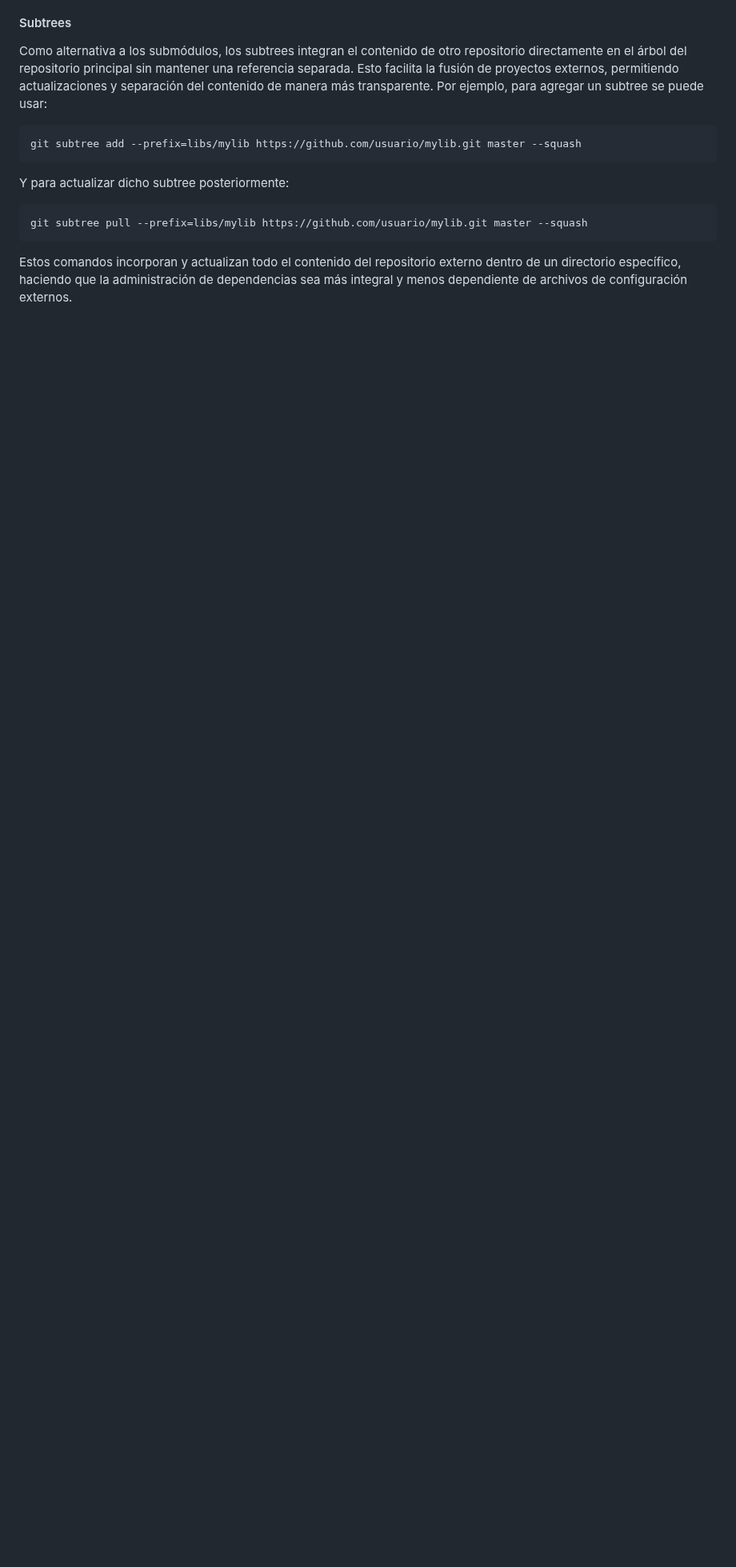
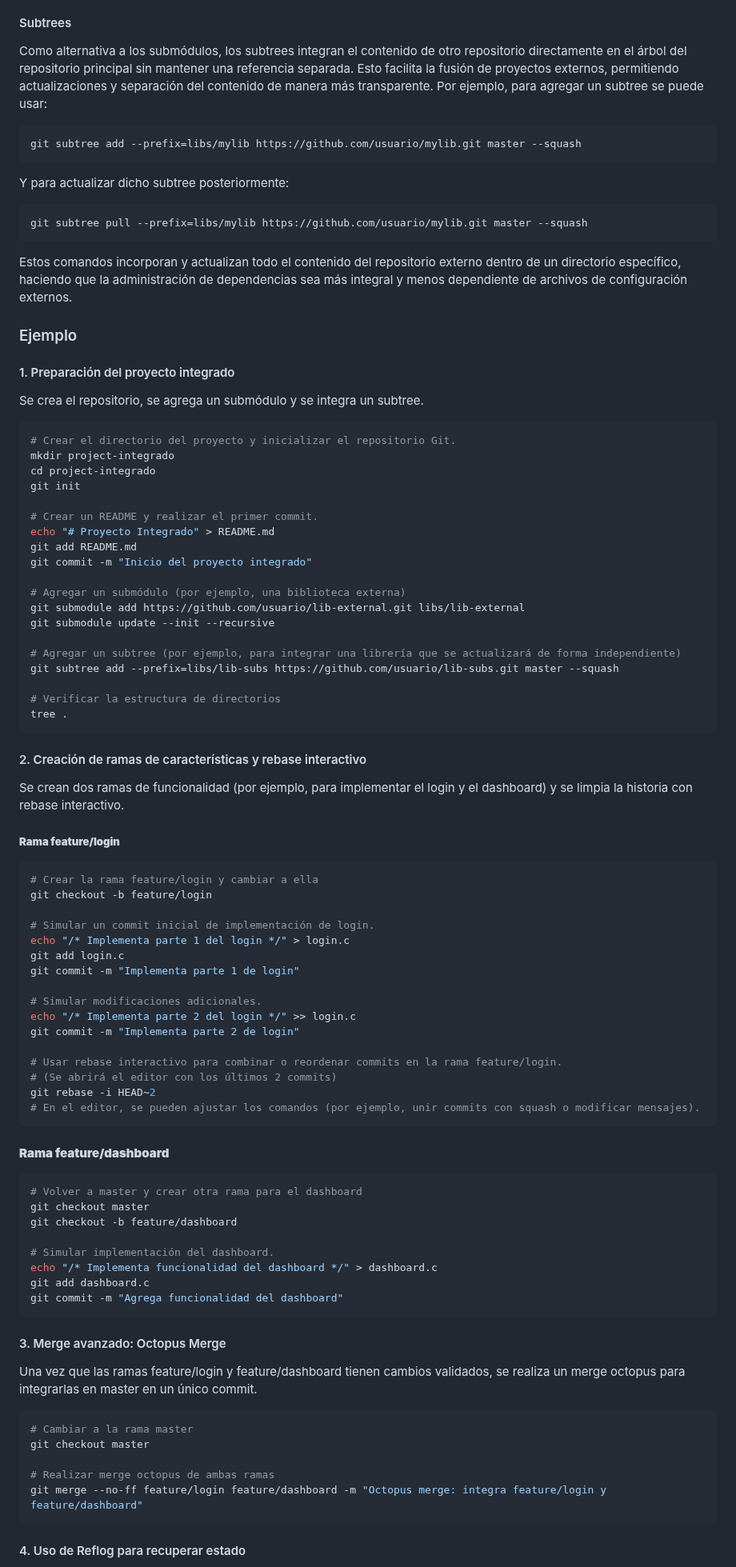
Before and after one commit to kapumota/DS, a Markdown page: 2025-1/Lectura12.md, the part around one of its changes. Shown at 80% size. Rendered like a GitHub page; blank space fills up the shorter version.

Commit message:
Lectura 12 CC3S2

````diff
--- a/2025-1/Lectura12.md
+++ b/2025-1/Lectura12.md
@@ -315,3 +315,86 @@ git subtree pull --prefix=libs/mylib https://github.com/usuario/mylib.git master
 ```
 
 Estos comandos incorporan y actualizan todo el contenido del repositorio externo dentro de un directorio específico, haciendo que la administración de dependencias sea más integral y menos dependiente de archivos de configuración externos.
+
+### Ejemplo
+
+#### 1. Preparación del proyecto integrado
+
+Se crea el repositorio, se agrega un submódulo y se integra un subtree.
+
+```bash
+# Crear el directorio del proyecto y inicializar el repositorio Git.
+mkdir project-integrado
+cd project-integrado
+git init
+
+# Crear un README y realizar el primer commit.
+echo "# Proyecto Integrado" > README.md
+git add README.md
+git commit -m "Inicio del proyecto integrado"
+
+# Agregar un submódulo (por ejemplo, una biblioteca externa)
+git submodule add https://github.com/usuario/lib-external.git libs/lib-external
+git submodule update --init --recursive
+
+# Agregar un subtree (por ejemplo, para integrar una librería que se actualizará de forma independiente)
+git subtree add --prefix=libs/lib-subs https://github.com/usuario/lib-subs.git master --squash
+
+# Verificar la estructura de directorios
+tree .
+```
+
+
+#### 2. Creación de ramas de características y rebase interactivo
+
+Se crean dos ramas de funcionalidad (por ejemplo, para implementar el login y el dashboard) y se limpia la historia con rebase interactivo.
+
+##### **Rama feature/login**
+
+```bash
+# Crear la rama feature/login y cambiar a ella
+git checkout -b feature/login
+
+# Simular un commit inicial de implementación de login.
+echo "/* Implementa parte 1 del login */" > login.c
+git add login.c
+git commit -m "Implementa parte 1 de login"
+
+# Simular modificaciones adicionales.
+echo "/* Implementa parte 2 del login */" >> login.c
+git commit -m "Implementa parte 2 de login"
+
+# Usar rebase interactivo para combinar o reordenar commits en la rama feature/login.
+# (Se abrirá el editor con los últimos 2 commits)
+git rebase -i HEAD~2
+# En el editor, se pueden ajustar los comandos (por ejemplo, unir commits con squash o modificar mensajes).
+```
+
+#### **Rama feature/dashboard**
+
+```bash
+# Volver a master y crear otra rama para el dashboard
+git checkout master
+git checkout -b feature/dashboard
+
+# Simular implementación del dashboard.
+echo "/* Implementa funcionalidad del dashboard */" > dashboard.c
+git add dashboard.c
+git commit -m "Agrega funcionalidad del dashboard"
+```
+
+
+#### 3. Merge avanzado: Octopus Merge
+
+Una vez que las ramas feature/login y feature/dashboard tienen cambios validados, se realiza un merge octopus para integrarlas en master en un único commit.
+
+```bash
+# Cambiar a la rama master
+git checkout master
+
+# Realizar merge octopus de ambas ramas
+git merge --no-ff feature/login feature/dashboard -m "Octopus merge: integra feature/login y feature/dashboard"
+```
+
+#### 4. Uso de Reflog para recuperar estado
+
````
Also changed, not shown: other parts of 2025-1/Lectura12.md (+60 -0 lines).
